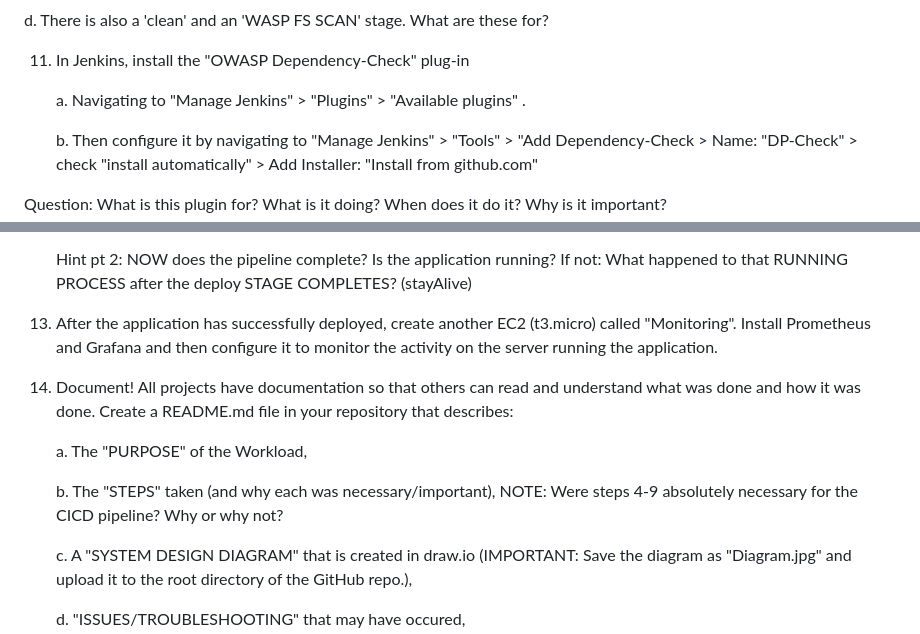
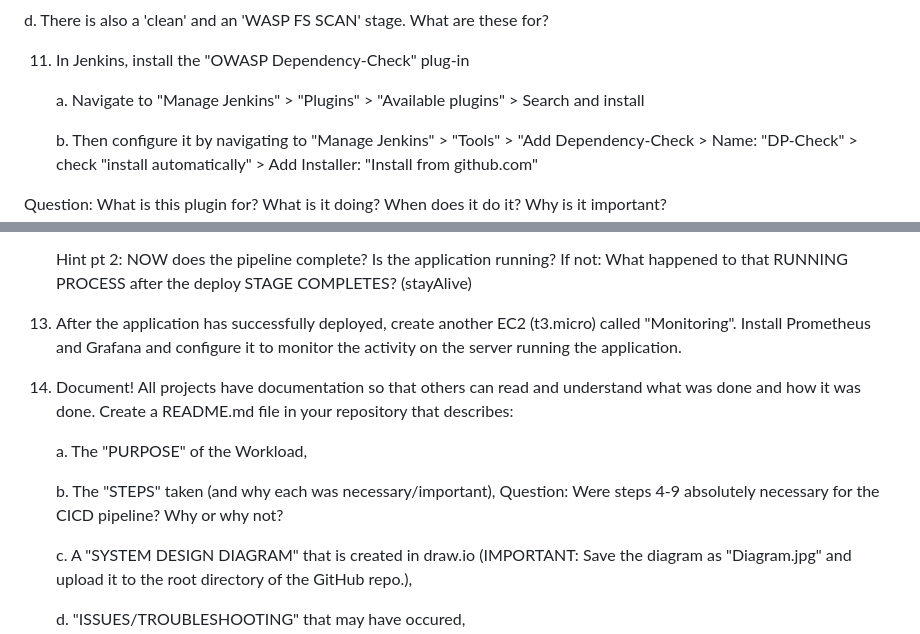
Before and after one commit to uzobola/microblog_EC2_deployment, a Markdown page: README.md, 2 parts joined by grey strips. GitHub-like rendering.

```diff
--- a/README.md
+++ b/README.md
@@ -77,7 +77,7 @@ Question: What is this command doing? You should be able to see the application
 
 11. In Jenkins, install the "OWASP Dependency-Check" plug-in
 
-    a. Navigating to "Manage Jenkins" > "Plugins" > "Available plugins" .
+    a. Navigate to "Manage Jenkins" > "Plugins" > "Available plugins" > Search and install
 
  	b. Then configure it by navigating to "Manage Jenkins" > "Tools" > "Add Dependency-Check > Name: "DP-Check" > check "install automatically" > Add Installer: "Install from github.com"
 
@@ -91,14 +91,14 @@ Question: What is this plugin for?  What is it doing?  When does it do it?  Why
 
     Hint pt 2: NOW does the pipeline complete? Is the application running?  If not: What happened to that RUNNING PROCESS after the deploy STAGE COMPLETES? (stayAlive)
 
-14. After the application has successfully deployed, create another EC2 (t3.micro) called "Monitoring".  Install Prometheus and Grafana and then configure it to monitor the activity on the server running the application.
+14. After the application has successfully deployed, create another EC2 (t3.micro) called "Monitoring".  Install Prometheus and Grafana and configure it to monitor the activity on the server running the application.
 
 15. Document! All projects have documentation so that others can read and understand what was done and how it was done. Create a README.md file in your repository that describes:
 
 	  a. The "PURPOSE" of the Workload,
 
   	b. The "STEPS" taken (and why each was necessary/important),
-      NOTE: Were steps 4-9 absolutely necessary for the CICD pipeline? Why or why not?
+      Question: Were steps 4-9 absolutely necessary for the CICD pipeline? Why or why not?
 
   	c. A "SYSTEM DESIGN DIAGRAM" that is created in draw.io (IMPORTANT: Save the diagram as "Diagram.jpg" and upload it to the root directory of the GitHub repo.),
 
```
